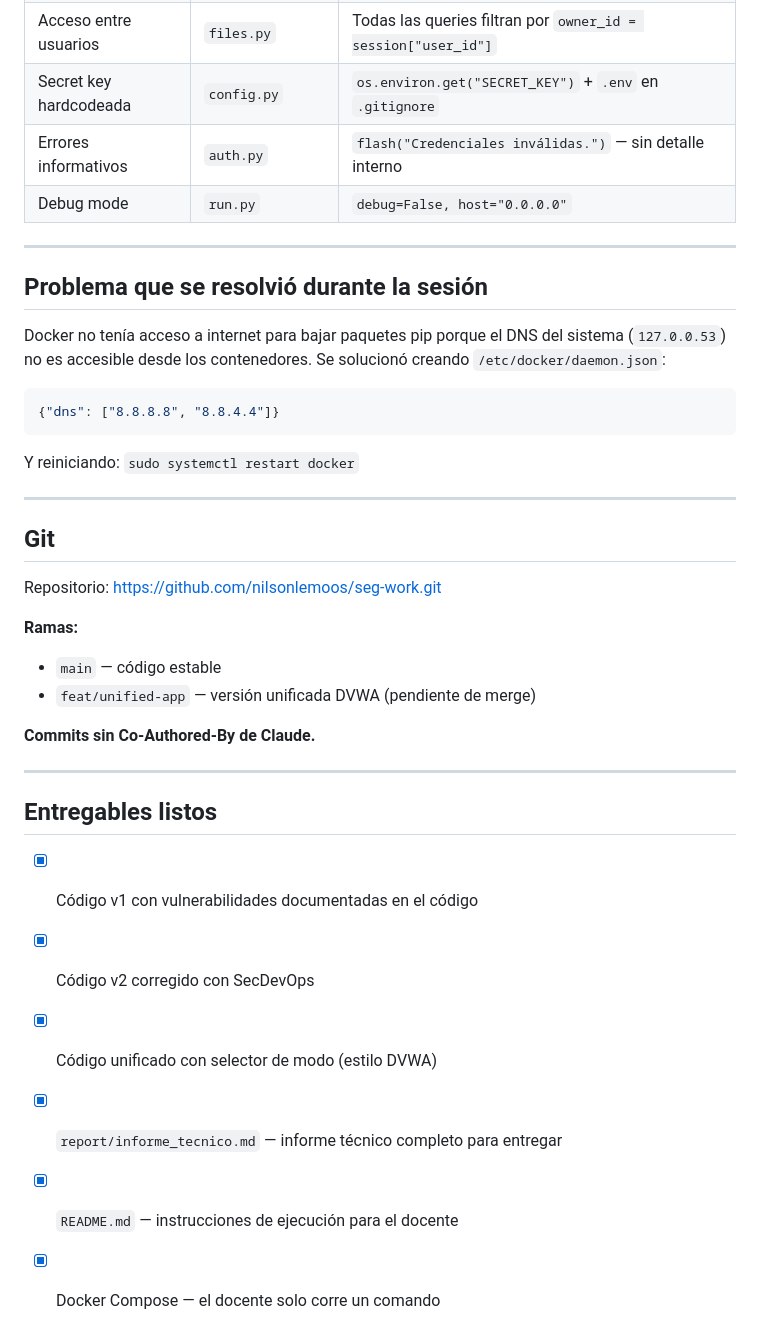
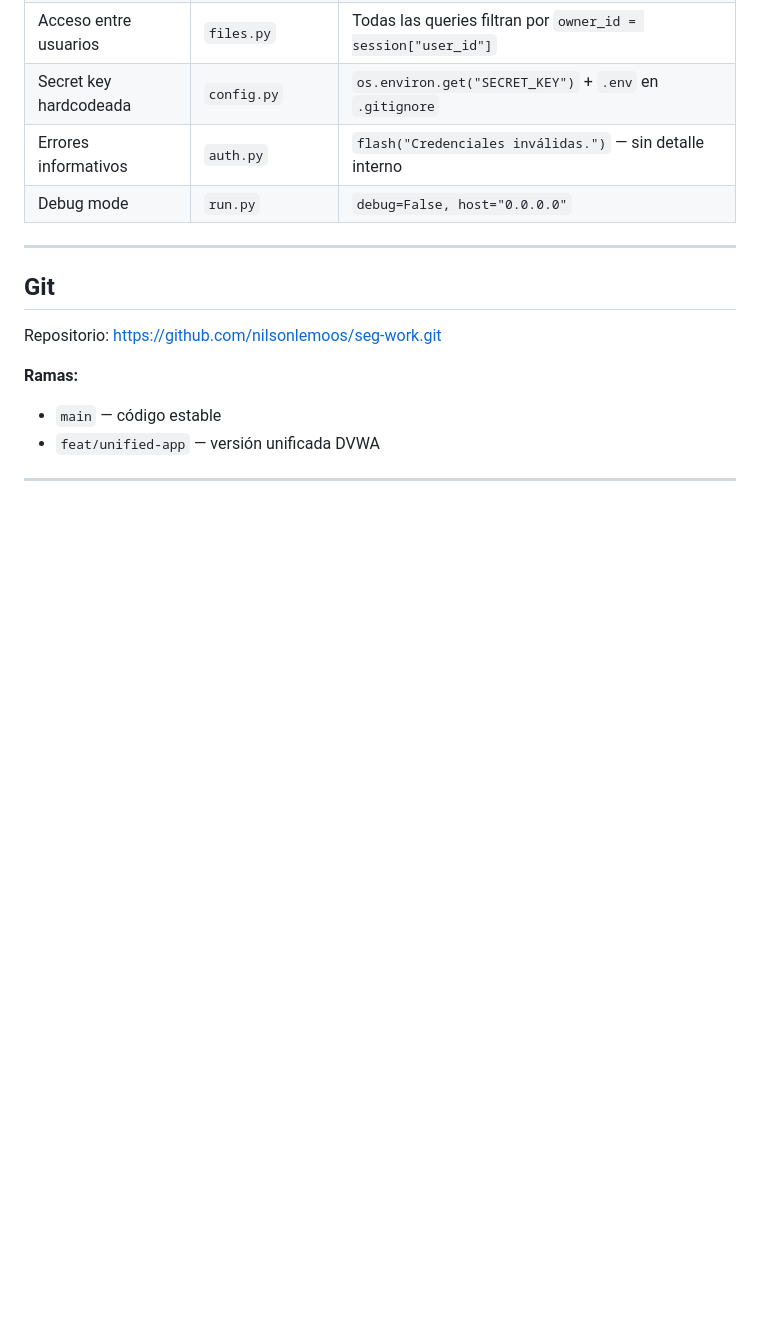
Before and after one commit to nilsonlemoos/seg-work, a Markdown page: NOTAS_SESION.md, the part around the change. Drawn GitHub-style; blank space fills up the shorter version.

Commit message:
Modified content .md

````diff
--- a/NOTAS_SESION.md
+++ b/NOTAS_SESION.md
@@ -164,35 +164,12 @@ La app unificada (`unificada/app.py`) combina v1 y v2 en un solo archivo con un
 
 ---
 
-## Problema que se resolvió durante la sesión
-
-Docker no tenía acceso a internet para bajar paquetes pip porque el DNS del sistema (`127.0.0.53`) no es accesible desde los contenedores. Se solucionó creando `/etc/docker/daemon.json`:
-
-```json
-{"dns": ["8.8.8.8", "8.8.4.4"]}
-```
-
-Y reiniciando: `sudo systemctl restart docker`
-
----
-
 ## Git
 
 Repositorio: https://github.com/nilsonlemoos/seg-work.git
 
 **Ramas:**
 - `main` — código estable
-- `feat/unified-app` — versión unificada DVWA (pendiente de merge)
-
-**Commits sin Co-Authored-By de Claude.**
+- `feat/unified-app` — versión unificada DVWA
 
 ---
-
-## Entregables listos
-
-- [x] Código v1 con vulnerabilidades documentadas en el código
-- [x] Código v2 corregido con SecDevOps
-- [x] Código unificado con selector de modo (estilo DVWA)
-- [x] `report/informe_tecnico.md` — informe técnico completo para entregar
-- [x] `README.md` — instrucciones de ejecución para el docente
-- [x] Docker Compose — el docente solo corre un comando
````
Also changed, not shown: README.md (+1 -3 lines).
